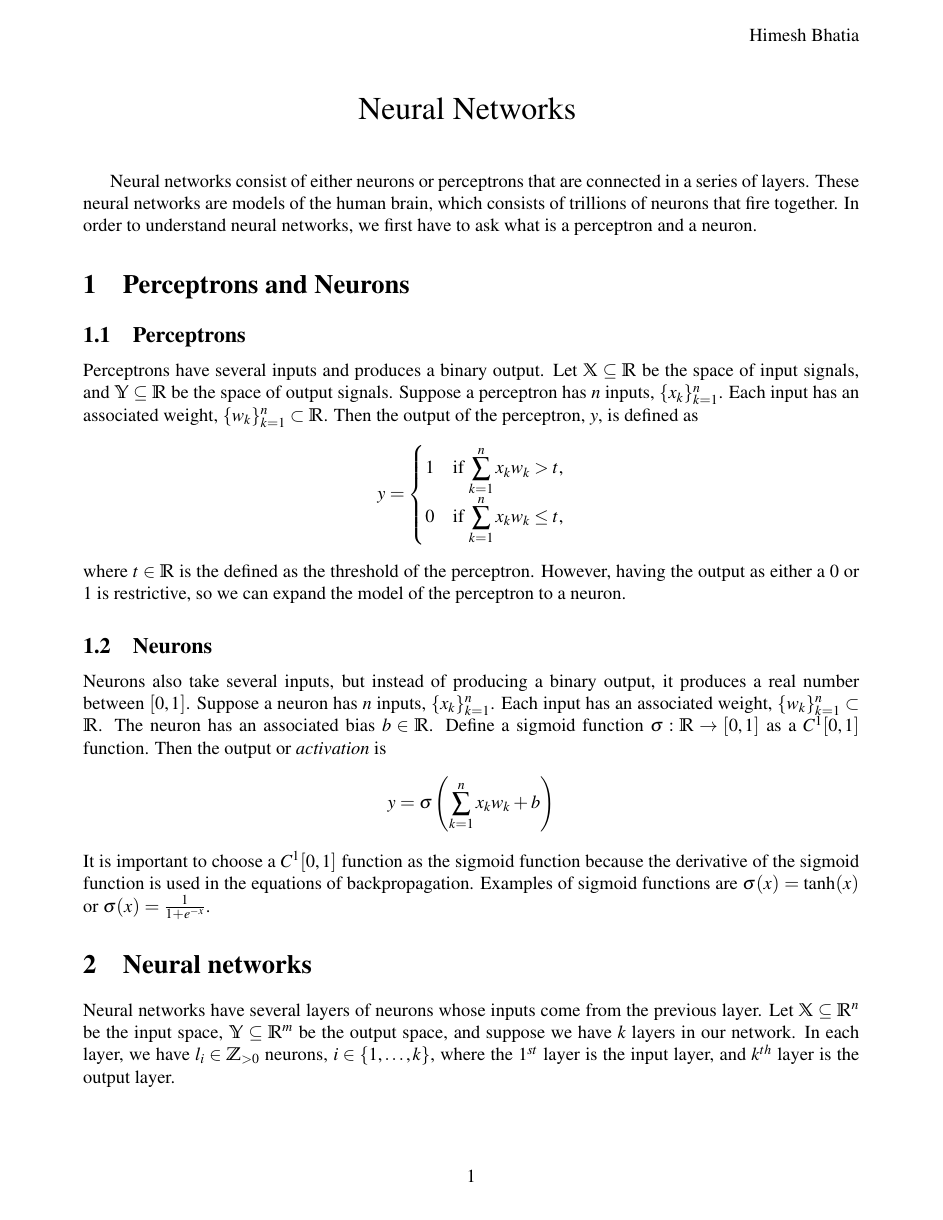
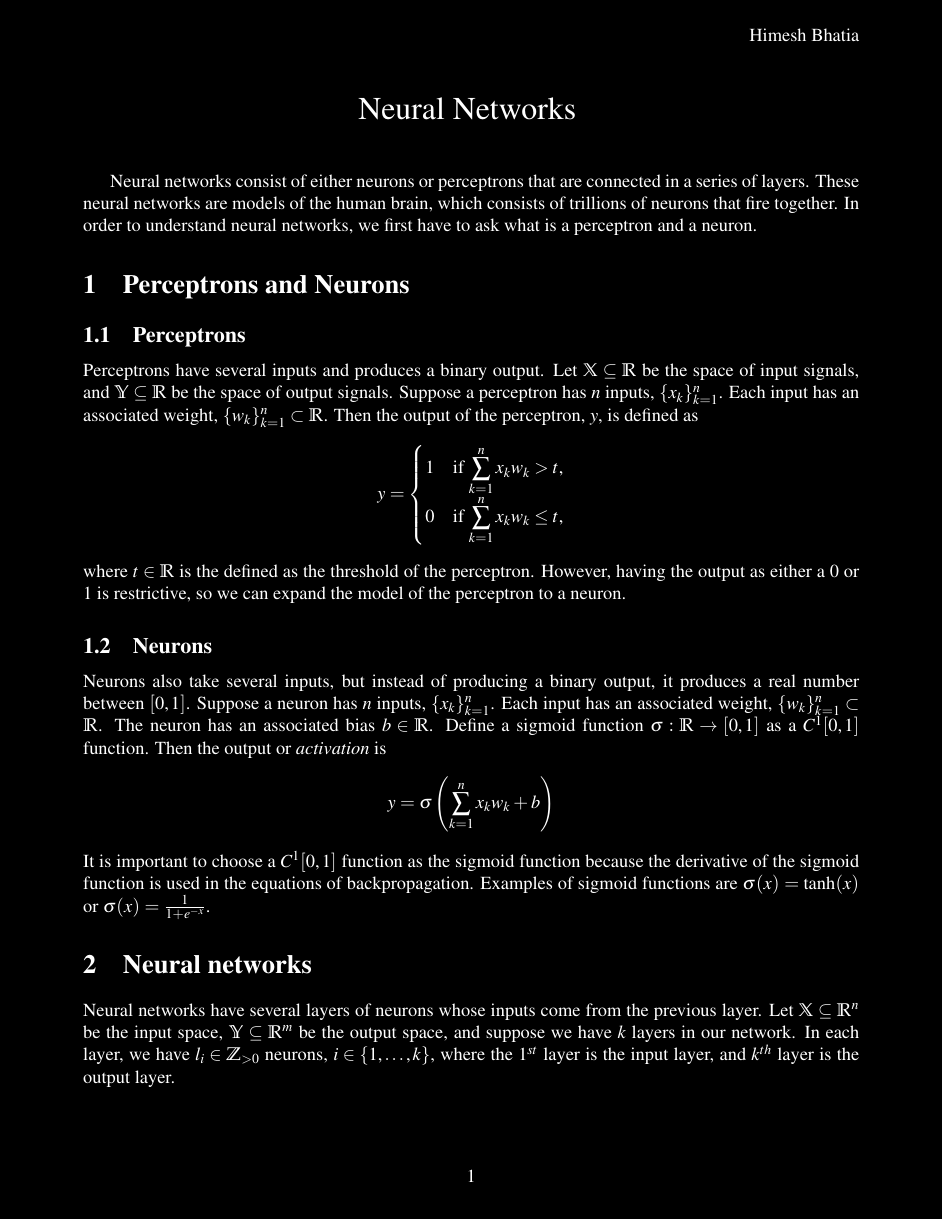
Before and after one commit to vincihb/neuralNets, a LaTeX document (writeup/neuralNetworks.tex): page 1 of 4. Compiled offline with pdfLaTeX.

Commit message:
Any other changes

```diff
--- a/writeup/neuralNetworks.tex
+++ b/writeup/neuralNetworks.tex
@@ -99,8 +99,8 @@
 \usepackage{pagecolor}
 \usepackage{lipsum}
 
-%\pagecolor{black}
-%\color{white}
+\pagecolor{black}
+\color{white}
 
  \definecolor{BBlue}{cmyk}{.98,0.10,0,.25}
 
```
Also changed, not shown: writeup/neuralNetworks.pdf, 1 other file.
